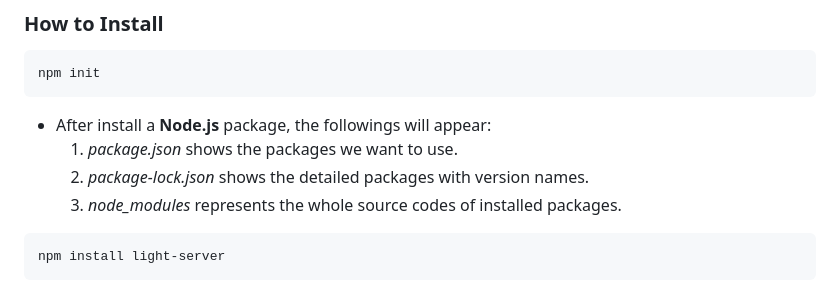
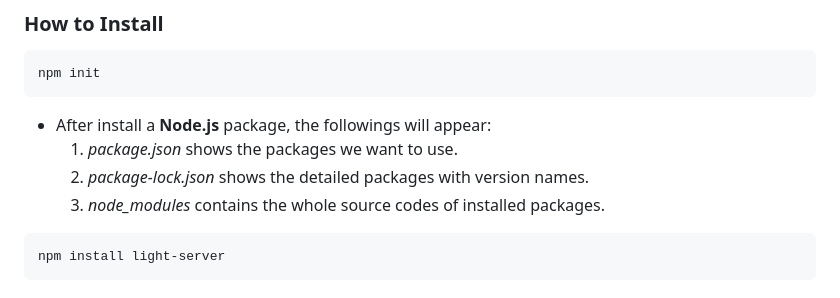
Before and after one commit to ndb7967/onnx_example, a Markdown page: README.md, the part around the change. Drawn GitHub-style.

```diff
--- a/README.md
+++ b/README.md
@@ -13,7 +13,7 @@ npm init
 * After install a <b>Node.js</b> package, the followings will appear:
   1. *package.json* shows the packages we want to use.
   2. *package-lock.json* shows the detailed packages with version names.
-  3. *node_modules* represents the whole source codes of installed packages.
+  3. *node_modules* contains the whole source codes of installed packages.
 
 <pre>
 npm install light-server
```
